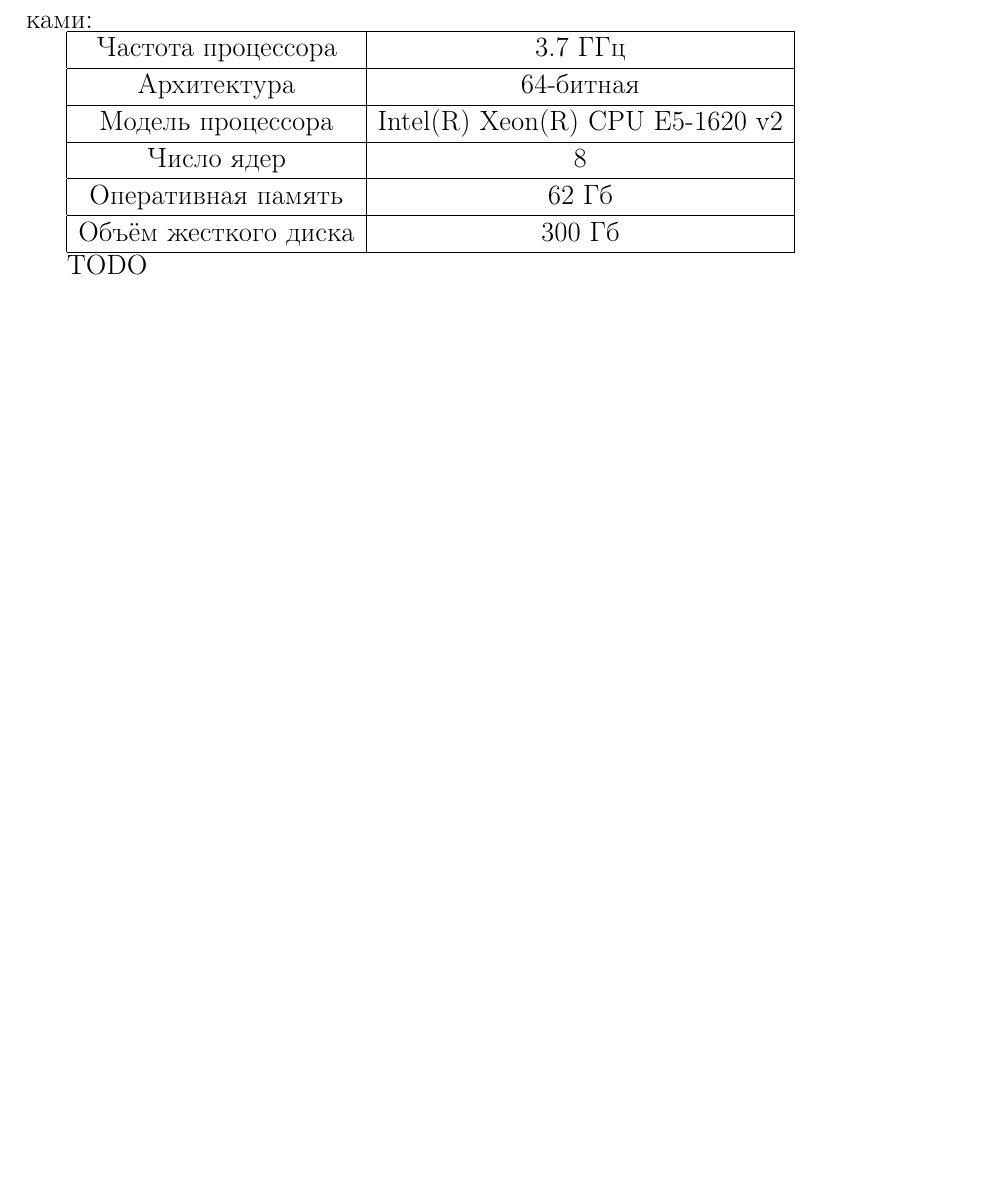
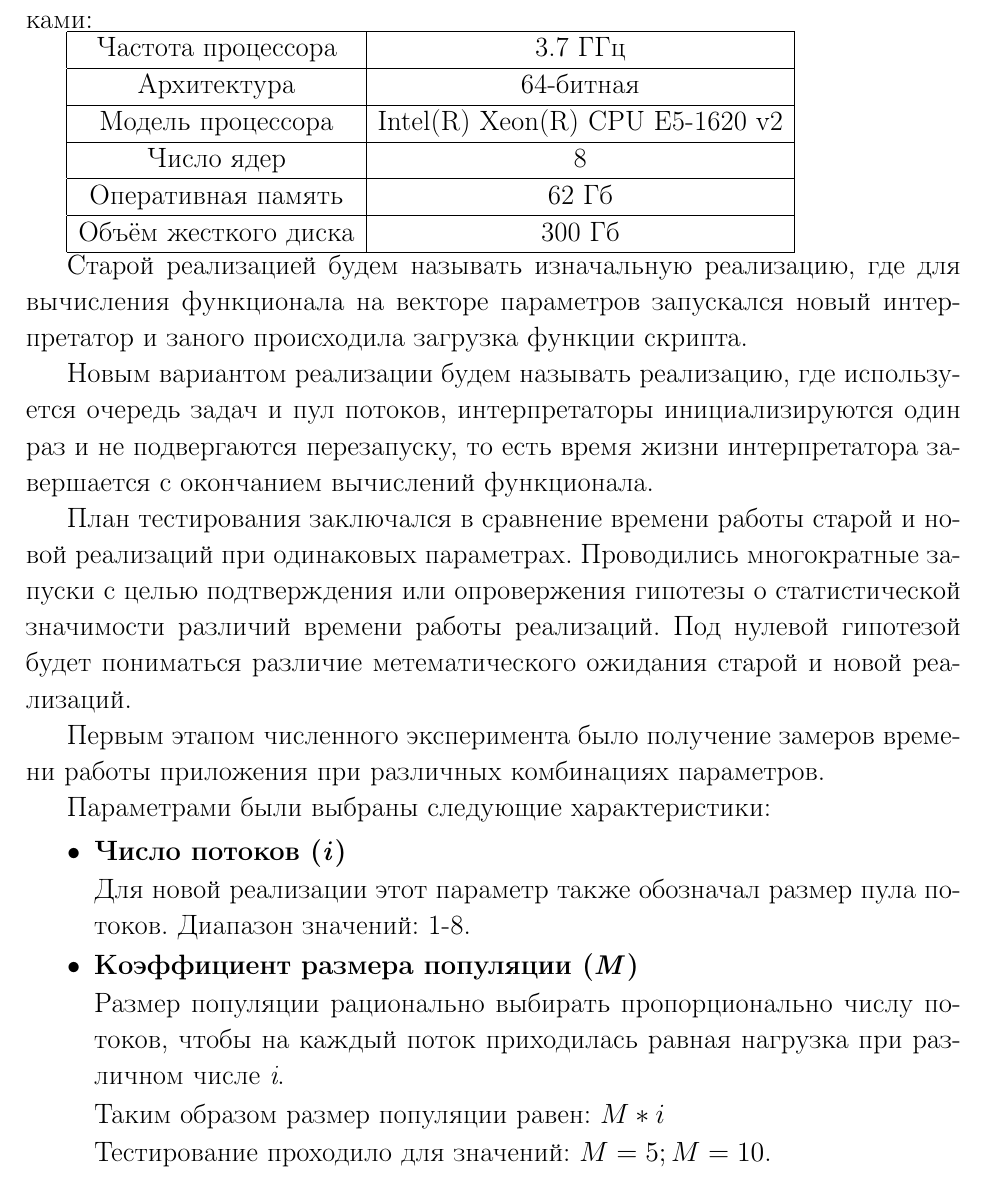
Before and after one commit to SvichkarevAnatoly/research-1-semester-master, a LaTeX thesis (Svichkarev_report.tex, which reads parts/main/experiment.tex): part of page 14 of 18, cut so that both start at the same text, the shorter picture padded with empty space. Compiled offline with pdfLaTeX.

Commit message:
добавление плана тестирования и параметров

```diff
--- a/parts/main/experiment.tex
+++ b/parts/main/experiment.tex
@@ -14,4 +14,60 @@
     \hline
 \end{tabular}
 
-TODO
+Старой реализацией будем называть
+изначальную реализацию,
+где для вычисления функционала
+на векторе параметров запускался
+новый интерпретатор и
+заного происходила загрузка
+функции скрипта.
+
+Новым вариантом реализации
+будем называть реализацию,
+где используется очередь задач
+и пул потоков,
+интерпретаторы инициализируются
+один раз и не подвергаются перезапуску,
+то есть время жизни интерпретатора
+завершается с окончанием
+вычислений функционала.
+
+План тестирования заключался
+в сравнение времени работы
+старой и новой реализаций
+при одинаковых параметрах.
+Проводились многократные запуски
+с целью подтверждения или опровержения
+гипотезы о статистической значимости различий
+времени работы реализаций.
+Под нулевой гипотезой будет пониматься
+различие метематического ожидания
+старой и новой реализаций.
+
+Первым этапом численного эксперимента
+было получение замеров времени
+работы приложения
+при различных комбинациях параметров.
+
+Параметрами были выбраны следующие характеристики:
+
+\begin{itemize}
+    \item \textbf{Число потоков (\textit{i})}
+
+        Для новой реализации этот параметр также
+        обозначал размер пула потоков.
+        Диапазон значений: 1-8.
+    \item \textbf{Коэффициент размера популяции (\textit{M})}
+
+        Размер популяции рационально выбирать
+        пропорционально числу потоков,
+        чтобы на каждый поток приходилась
+        равная нагрузка при различном
+        числе \textit{i}.
+
+        Таким образом размер популяции равен:
+        \begin{math}M * i\end{math}
+
+        Тестирование проходило для значений:
+        \begin{math}M = 5; M = 10\end{math}.
+\end{itemize}
```
Also changed, not shown: parts/main/interpreter.tex (+3 -3 lines).
